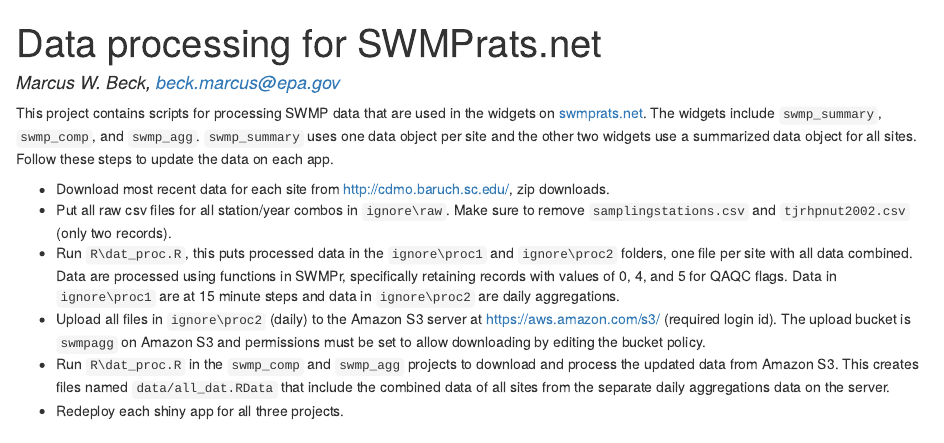
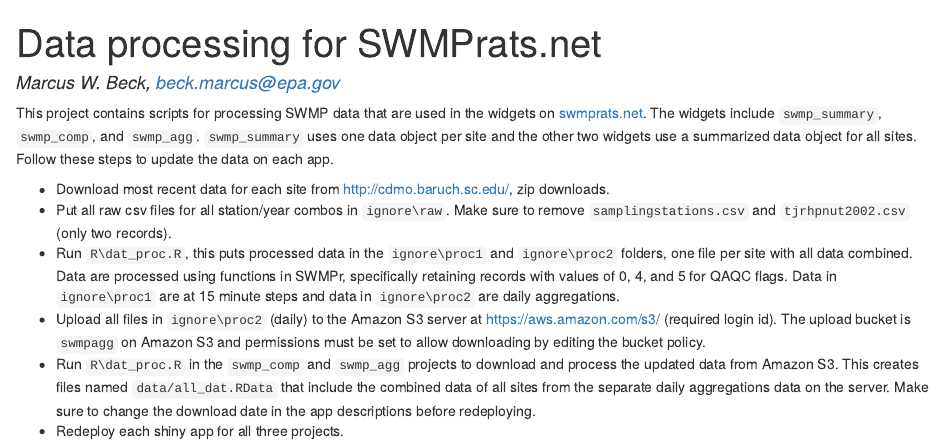
Before and after one commit to fawda123/swmp_rats, an R Markdown document (README.Rmd): the page in a window 1100 px wide, from its top. The pictures show the output file README.html that the author committed with the source, opened offline; library style sheets and scripts come from the installed R packages.

Commit message:
reknit readme

```diff
--- a/README.Rmd
+++ b/README.Rmd
@@ -15,5 +15,5 @@ This project contains scripts for processing SWMP data that are used in the widg
 * Put all raw csv files for all station/year combos in `ignore\raw`. Make sure to remove `samplingstations.csv` and `tjrhpnut2002.csv` (only two records).
 * Run `R\dat_proc.R`, this puts processed data in the `ignore\proc1` and `ignore\proc2` folders, one file per site with all data combined.  Data are processed using functions in SWMPr, specifically retaining records with values of 0, 4, and 5 for QAQC flags.  Data in `ignore\proc1` are at 15 minute steps and data in `ignore\proc2` are daily aggregations.
 * Upload all files in `ignore\proc2` (daily) to the Amazon S3 server at [https://aws.amazon.com/s3/](https://aws.amazon.com/s3/].) (required login id).  The upload bucket is `swmpagg` on Amazon S3 and permissions must be set to allow downloading by editing the bucket policy.
-* Run `R\dat_proc.R` in the `swmp_comp` and `swmp_agg` projects to download and process the updated data from Amazon S3.  This creates files named `data/all_dat.RData` that include the combined data of all sites from the separate daily aggregations data on the server.
+* Run `R\dat_proc.R` in the `swmp_comp` and `swmp_agg` projects to download and process the updated data from Amazon S3.  This creates files named `data/all_dat.RData` that include the combined data of all sites from the separate daily aggregations data on the server.  Make sure to change the download date in the app descriptions before redeploying.
 * Redeploy each shiny app for all three projects.
```
Also changed, not shown: README.html, README.md.
